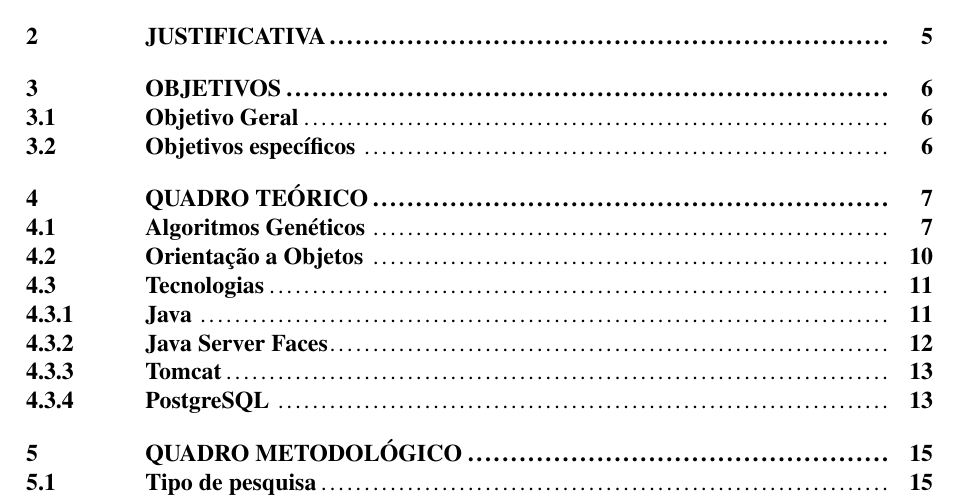
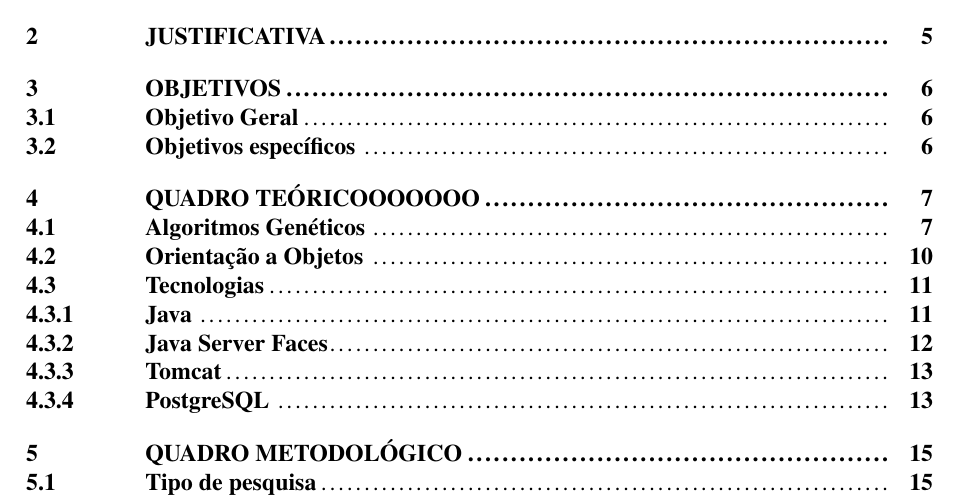
Before and after one commit to sandrooliveira/TCC_GRADUATION_SI, a LaTeX thesis (NuapaTex_Univas/Principal.tex, which reads NuapaTex_Univas/editaveis/11_QuadroTeorico.tex): part of page 3 of 23, cut so that both start at the same text. Compiled offline with pdfLaTeX.

Commit message:
Test Jonathan

```diff
--- a/NuapaTex_Univas/editaveis/11_QuadroTeorico.tex
+++ b/NuapaTex_Univas/editaveis/11_QuadroTeorico.tex
@@ -1,4 +1,4 @@
-\chapter{QUADRO TEÓRICO}
+\chapter{QUADRO TEÓRICOoooooo}
 
 \par Neste capítulo serão listados os conceitos e as tecnologias que serão
 utilizados no desenvolvimento da proposta de trabalho apontada na seção
```
